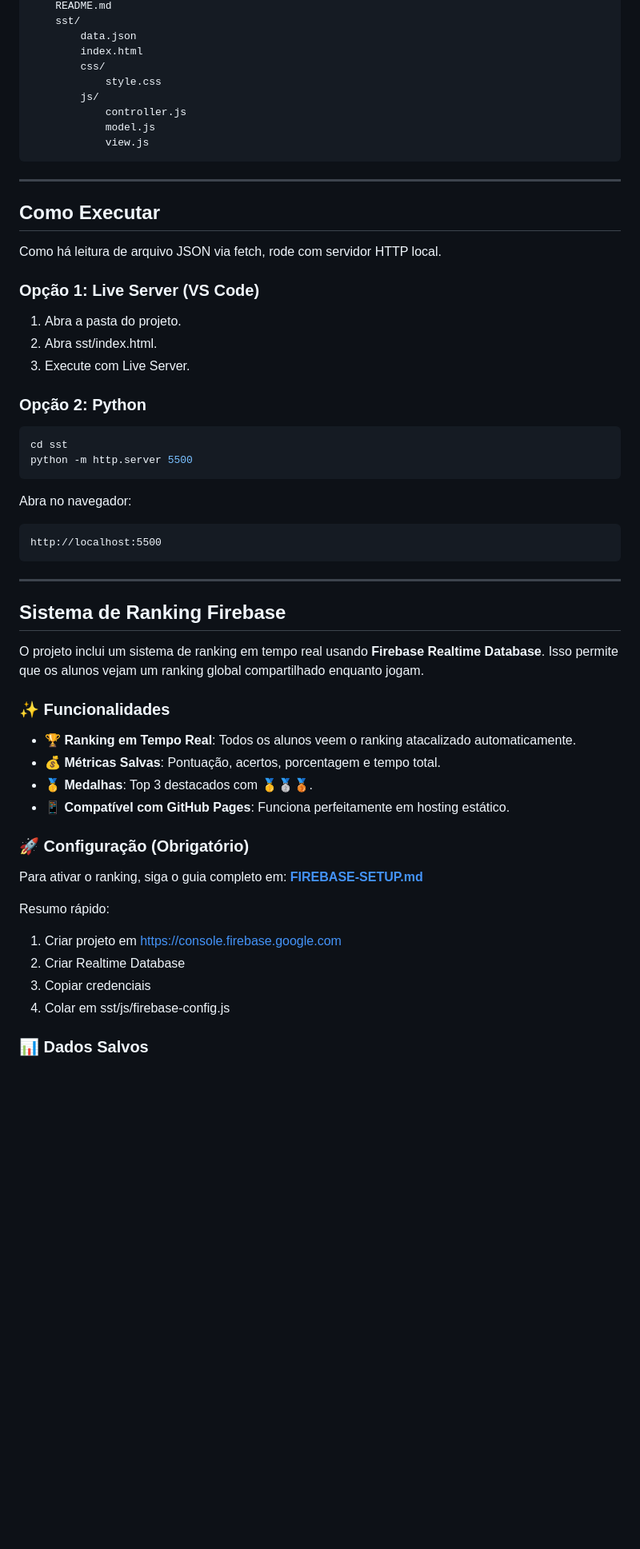
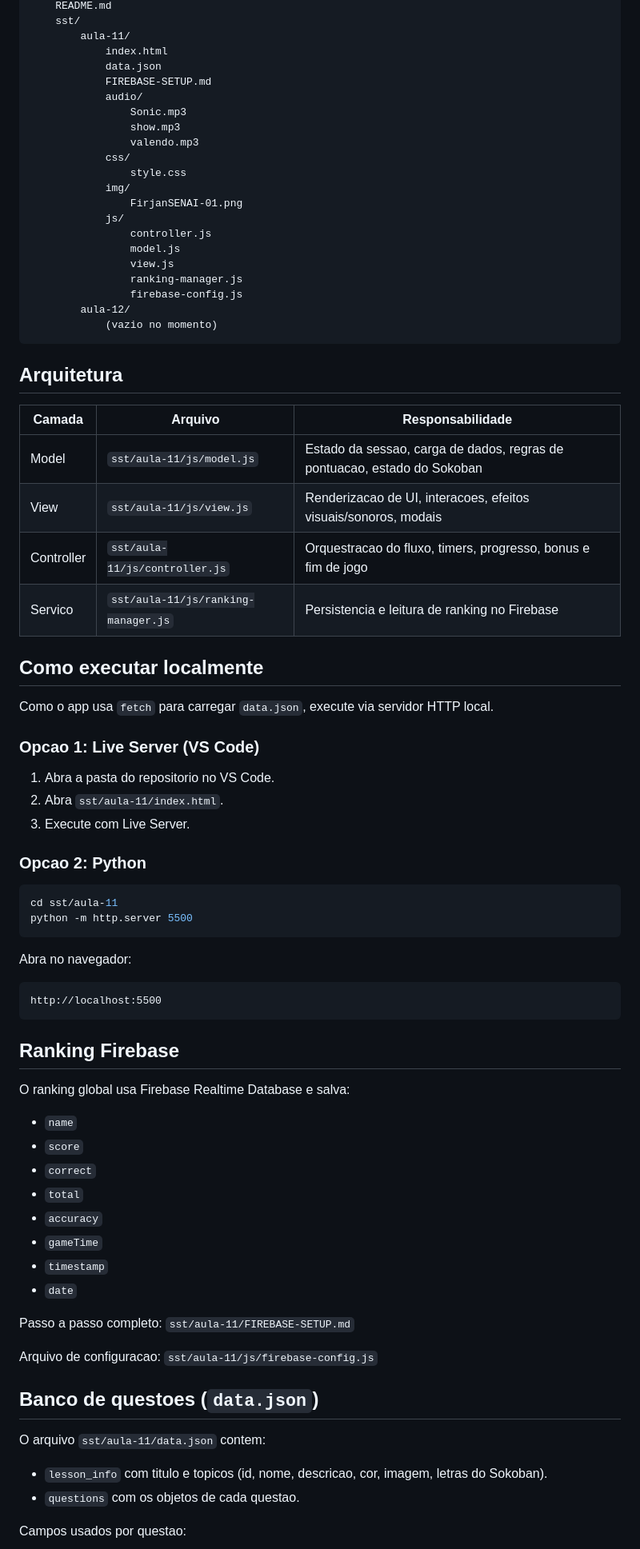
Before and after one commit to raphaelbarretopro/quiz, a Markdown page: README.md, the part around one of its changes. Shown at 80% size. GitHub-like rendering; blank space fills up the shorter version.

````diff
--- a/README.md
+++ b/README.md
@@ -94,31 +54,50 @@ quiz/
 	README.md
 	sst/
-		data.json
-		index.html
-		css/
-			style.css
-		js/
-			controller.js
-			model.js
-			view.js
+		aula-11/
+			index.html
+			data.json
+			FIREBASE-SETUP.md
+			audio/
+				Sonic.mp3
+				show.mp3
+				valendo.mp3
+			css/
+				style.css
+			img/
+				FirjanSENAI-01.png
+			js/
+				controller.js
+				model.js
+				view.js
+				ranking-manager.js
+				firebase-config.js
+		aula-12/
+			(vazio no momento)
 ```
 
----
+## Arquitetura
 
-## Como Executar
+| Camada | Arquivo | Responsabilidade |
+|---|---|---|
+| Model | `sst/aula-11/js/model.js` | Estado da sessao, carga de dados, regras de pontuacao, estado do Sokoban |
+| View | `sst/aula-11/js/view.js` | Renderizacao de UI, interacoes, efeitos visuais/sonoros, modais |
+| Controller | `sst/aula-11/js/controller.js` | Orquestracao do fluxo, timers, progresso, bonus e fim de jogo |
+| Servico | `sst/aula-11/js/ranking-manager.js` | Persistencia e leitura de ranking no Firebase |
 
-Como há leitura de arquivo JSON via fetch, rode com servidor HTTP local.
+## Como executar localmente
 
-### Opção 1: Live Server (VS Code)
+Como o app usa `fetch` para carregar `data.json`, execute via servidor HTTP local.
 
-1. Abra a pasta do projeto.
-2. Abra sst/index.html.
+### Opcao 1: Live Server (VS Code)
+
+1. Abra a pasta do repositorio no VS Code.
+2. Abra `sst/aula-11/index.html`.
 3. Execute com Live Server.
 
-### Opção 2: Python
+### Opcao 2: Python
 
 ```bash
-cd sst
+cd sst/aula-11
 python -m http.server 5500
 ```
 
@@ -128,28 +107,31 @@ Abra no navegador:
 http://localhost:5500
 ```
 
----
+## Ranking Firebase
 
-## Sistema de Ranking Firebase
+O ranking global usa Firebase Realtime Database e salva:
 
-O projeto inclui um sistema de ranking em tempo real usando **Firebase Realtime Database**. Isso permite que os alunos vejam um ranking global compartilhado enquanto jogam.
+- `name`
+- `score`
+- `correct`
+- `total`
+- `accuracy`
+- `gameTime`
+- `timestamp`
+- `date`
 
-### ✨ Funcionalidades
+Passo a passo completo:
+`sst/aula-11/FIREBASE-SETUP.md`
 
-- 🏆 **Ranking em Tempo Real**: Todos os alunos veem o ranking atacalizado automaticamente.
-- 💰 **Métricas Salvas**: Pontuação, acertos, porcentagem e tempo total.
-- 🥇 **Medalhas**: Top 3 destacados com 🥇🥈🥉.
-- 📱 **Compatível com GitHub Pages**: Funciona perfeitamente em hosting estático.
+Arquivo de configuracao:
+`sst/aula-11/js/firebase-config.js`
 
-### 🚀 Configuração (Obrigatório)
+## Banco de questoes (`data.json`)
 
-Para ativar o ranking, siga o guia completo em: **[FIREBASE-SETUP.md](sst/FIREBASE-SETUP.md)**
+O arquivo `sst/aula-11/data.json` contem:
 
-Resumo rápido:
-1. Criar projeto em https://console.firebase.google.com
-2. Criar Realtime Database
-3. Copiar credenciais
-4. Colar em sst/js/firebase-config.js
+- `lesson_info` com titulo e topicos (id, nome, descricao, cor, imagem, letras do Sokoban).
+- `questions` com os objetos de cada questao.
 
-### 📊 Dados Salvos
+Campos usados por questao:
 
````
Also changed, not shown: other parts of README.md (+77 -168 lines).
